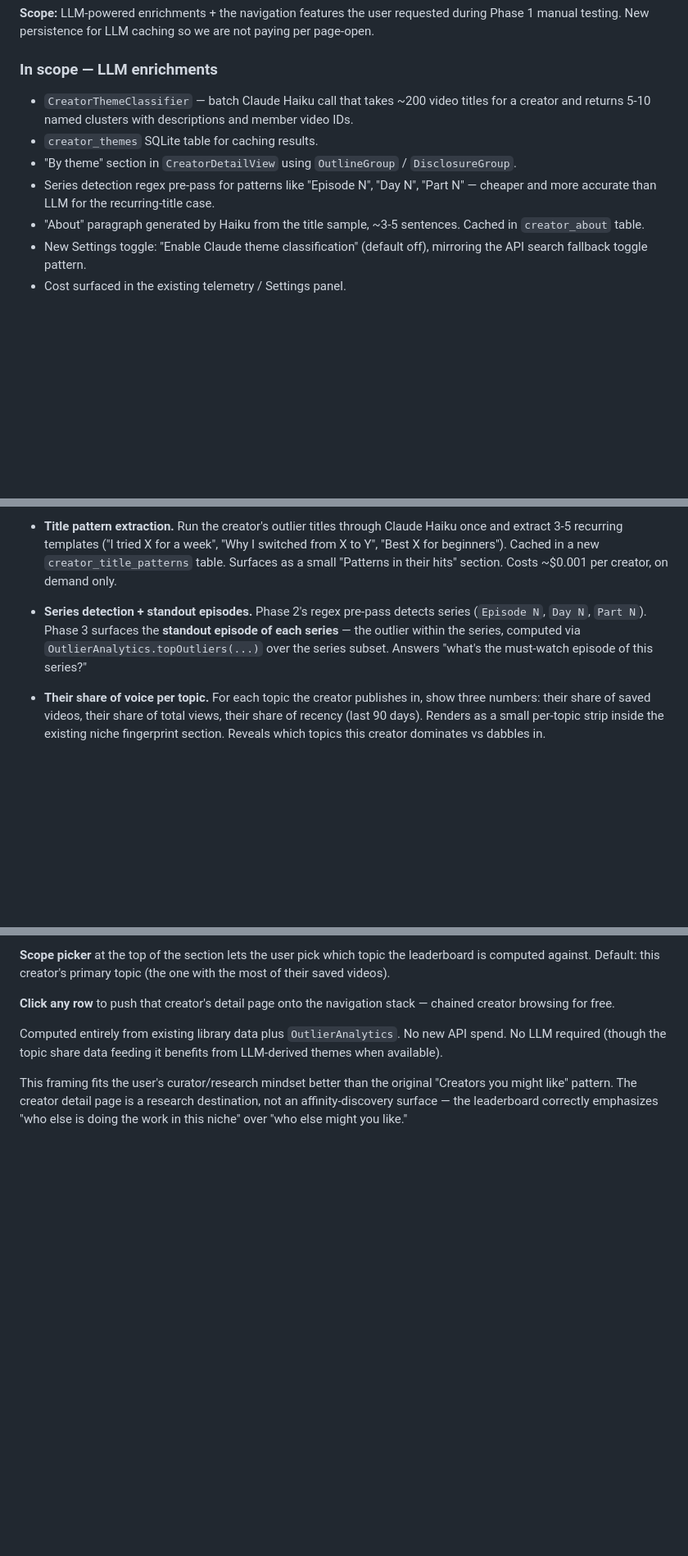
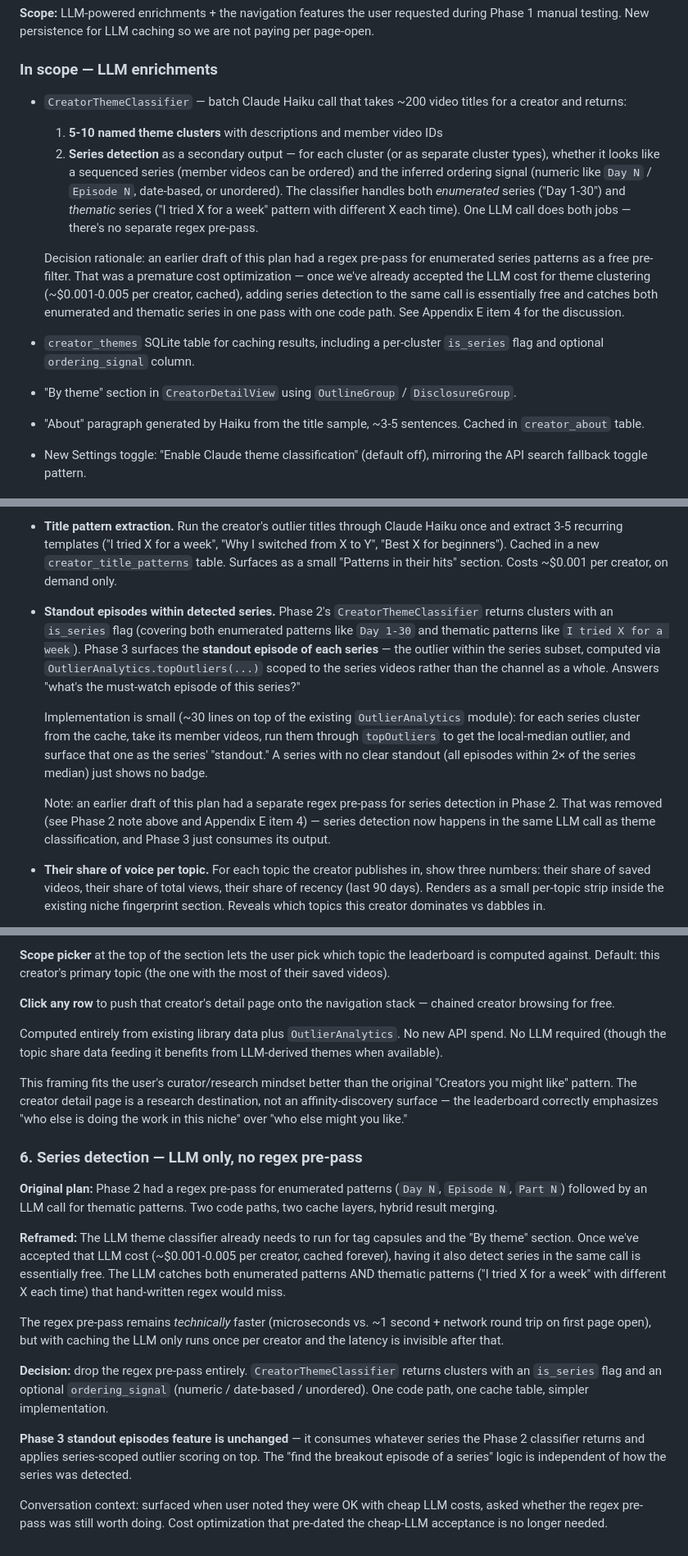
Before and after one commit to malpern/be-kind-rewind, a Markdown page: docs/creator-detail-page-plan.md, 3 parts joined by grey strips. Shown at 82% size. GitHub-like rendering; blank space fills up the shorter version.

Commit message:
Drop regex pre-pass for series detection, fold into LLM theme call
Series detection in Phase 2 was originally specified as a regex
pre-pass followed by an LLM call — two code paths, two cache layers,
hybrid result merging. The regex pre-pass was a cost optimization
that predated the user's acceptance of cheap LLM costs.

Once we've accepted ~$0.001-0.005 per creator for the Phase 2 theme
classification (cached forever), adding series detection to the same
LLM call is essentially free. The LLM catches both enumerated patterns
("Day 1-30", "Episode 12") AND thematic patterns ("I tried X for a
week" with different X each time) in one pass with one code path.

Plan changes:
- Phase 2 CreatorThemeClassifier description expanded to include
  series detection as a secondary output, with a per-cluster
  is_series flag and optional ordering_signal column on the
  creator_themes cache table.
- Phase 3 "Series detection + standout episodes" reframed as
  "Standout episodes within detected series" — consumes Phase 2
  series clusters and applies series-scoped outlier scoring via
  OutlierAnalytics.topOutliers. Implementation shrinks from
  ~150 lines (regex + state machine + merge) to ~30 lines
  (consume + score).
- Appendix E gains a new item 6 capturing the conversation context
  and the rationale for dropping the regex.

The "standout episodes" feature itself is unchanged — it works on
top of any series-detection mechanism. The breakout-episode-of-a-
series insight remains the most-novel piece of #4.

Co-Authored-By: Claude Opus 4.6 (1M context) <noreply@anthropic.com>

```diff
--- a/docs/creator-detail-page-plan.md
+++ b/docs/creator-detail-page-plan.md
@@ -421,10 +421,14 @@ Section header copy adapts:
 
 ### In scope — LLM enrichments
 
-- `CreatorThemeClassifier` — batch Claude Haiku call that takes ~200 video titles for a creator and returns 5-10 named clusters with descriptions and member video IDs.
-- `creator_themes` SQLite table for caching results.
+- `CreatorThemeClassifier` — batch Claude Haiku call that takes ~200 video titles for a creator and returns:
+  1. **5-10 named theme clusters** with descriptions and member video IDs
+  2. **Series detection** as a secondary output — for each cluster (or as separate cluster types), whether it looks like a sequenced series (member videos can be ordered) and the inferred ordering signal (numeric like `Day N` / `Episode N`, date-based, or unordered). The classifier handles both *enumerated* series ("Day 1-30") and *thematic* series ("I tried X for a week" pattern with different X each time). One LLM call does both jobs — there's no separate regex pre-pass.
+
+  Decision rationale: an earlier draft of this plan had a regex pre-pass for enumerated series patterns as a free pre-filter. That was a premature cost optimization — once we've already accepted the LLM cost for theme clustering (~$0.001-0.005 per creator, cached), adding series detection to the same call is essentially free and catches both enumerated and thematic series in one pass with one code path. See Appendix E item 4 for the discussion.
+
+- `creator_themes` SQLite table for caching results, including a per-cluster `is_series` flag and optional `ordering_signal` column.
 - "By theme" section in `CreatorDetailView` using `OutlineGroup` / `DisclosureGroup`.
-- Series detection regex pre-pass for patterns like "Episode N", "Day N", "Part N" — cheaper and more accurate than LLM for the recurring-title case.
 - "About" paragraph generated by Haiku from the title sample, ~3-5 sentences. Cached in `creator_about` table.
 - New Settings toggle: "Enable Claude theme classification" (default off), mirroring the API search fallback toggle pattern.
 - Cost surfaced in the existing telemetry / Settings panel.
@@ -580,7 +584,11 @@ These features extend the creator detail page with research-grade analysis. All
 
 - **Title pattern extraction.** Run the creator's outlier titles through Claude Haiku once and extract 3-5 recurring templates ("I tried X for a week", "Why I switched from X to Y", "Best X for beginners"). Cached in a new `creator_title_patterns` table. Surfaces as a small "Patterns in their hits" section. Costs ~$0.001 per creator, on demand only.
 
-- **Series detection + standout episodes.** Phase 2's regex pre-pass detects series (`Episode N`, `Day N`, `Part N`). Phase 3 surfaces the **standout episode of each series** — the outlier within the series, computed via `OutlierAnalytics.topOutliers(...)` over the series subset. Answers "what's the must-watch episode of this series?"
+- **Standout episodes within detected series.** Phase 2's `CreatorThemeClassifier` returns clusters with an `is_series` flag (covering both enumerated patterns like `Day 1-30` and thematic patterns like `I tried X for a week`). Phase 3 surfaces the **standout episode of each series** — the outlier within the series subset, computed via `OutlierAnalytics.topOutliers(...)` scoped to the series videos rather than the channel as a whole. Answers "what's the must-watch episode of this series?"
+
+  Implementation is small (~30 lines on top of the existing `OutlierAnalytics` module): for each series cluster from the cache, take its member videos, run them through `topOutliers` to get the local-median outlier, and surface that one as the series' "standout." A series with no clear standout (all episodes within 2× of the series median) just shows no badge.
+
+  Note: an earlier draft of this plan had a separate regex pre-pass for series detection in Phase 2. That was removed (see Phase 2 note above and Appendix E item 4) — series detection now happens in the same LLM call as theme classification, and Phase 3 just consumes its output.
 
 - **Their share of voice per topic.** For each topic the creator publishes in, show three numbers: their share of saved videos, their share of total views, their share of recency (last 90 days). Renders as a small per-topic strip inside the existing niche fingerprint section. Reveals which topics this creator dominates vs dabbles in.
 
@@ -1050,3 +1058,17 @@ Top creators in this niche                                  [scope: top topic
 Computed entirely from existing library data plus `OutlierAnalytics`. No new API spend. No LLM required (though the topic share data feeding it benefits from LLM-derived themes when available).
 
 This framing fits the user's curator/research mindset better than the original "Creators you might like" pattern. The creator detail page is a research destination, not an affinity-discovery surface — the leaderboard correctly emphasizes "who else is doing the work in this niche" over "who else might you like."
+
+### 6. Series detection — LLM only, no regex pre-pass
+
+**Original plan:** Phase 2 had a regex pre-pass for enumerated patterns (`Day N`, `Episode N`, `Part N`) followed by an LLM call for thematic patterns. Two code paths, two cache layers, hybrid result merging.
+
+**Reframed:** The LLM theme classifier already needs to run for tag capsules and the "By theme" section. Once we've accepted that LLM cost (~$0.001-0.005 per creator, cached forever), having it also detect series in the same call is essentially free. The LLM catches both enumerated patterns AND thematic patterns ("I tried X for a week" with different X each time) that hand-written regex would miss.
+
+The regex pre-pass remains *technically* faster (microseconds vs. ~1 second + network round trip on first page open), but with caching the LLM only runs once per creator and the latency is invisible after that.
+
+**Decision:** drop the regex pre-pass entirely. `CreatorThemeClassifier` returns clusters with an `is_series` flag and an optional `ordering_signal` (numeric / date-based / unordered). One code path, one cache table, simpler implementation.
+
+**Phase 3 standout episodes feature is unchanged** — it consumes whatever series the Phase 2 classifier returns and applies series-scoped outlier scoring on top. The "find the breakout episode of a series" logic is independent of how the series was detected.
+
+Conversation context: surfaced when user noted they were OK with cheap LLM costs, asked whether the regex pre-pass was still worth doing. Cost optimization that pre-dated the cheap-LLM acceptance is no longer needed.
```
